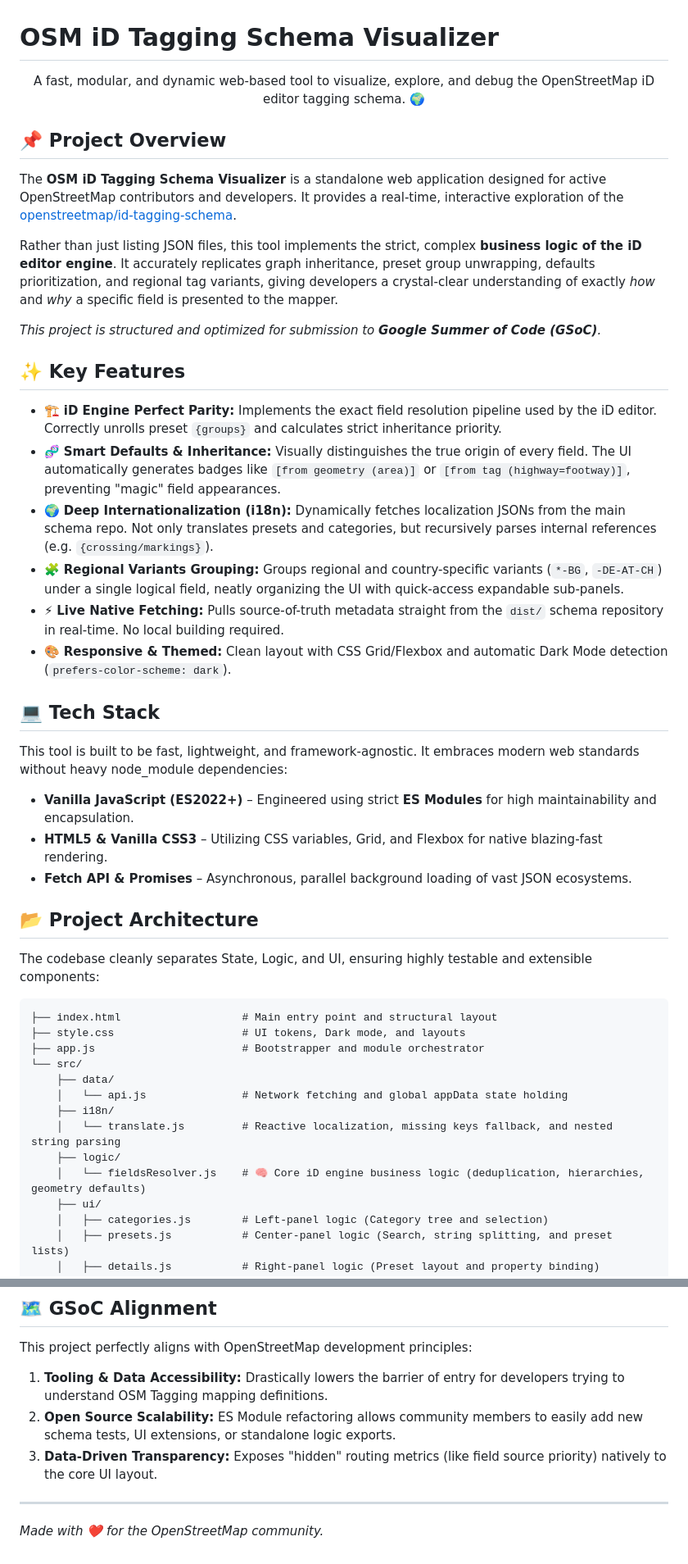
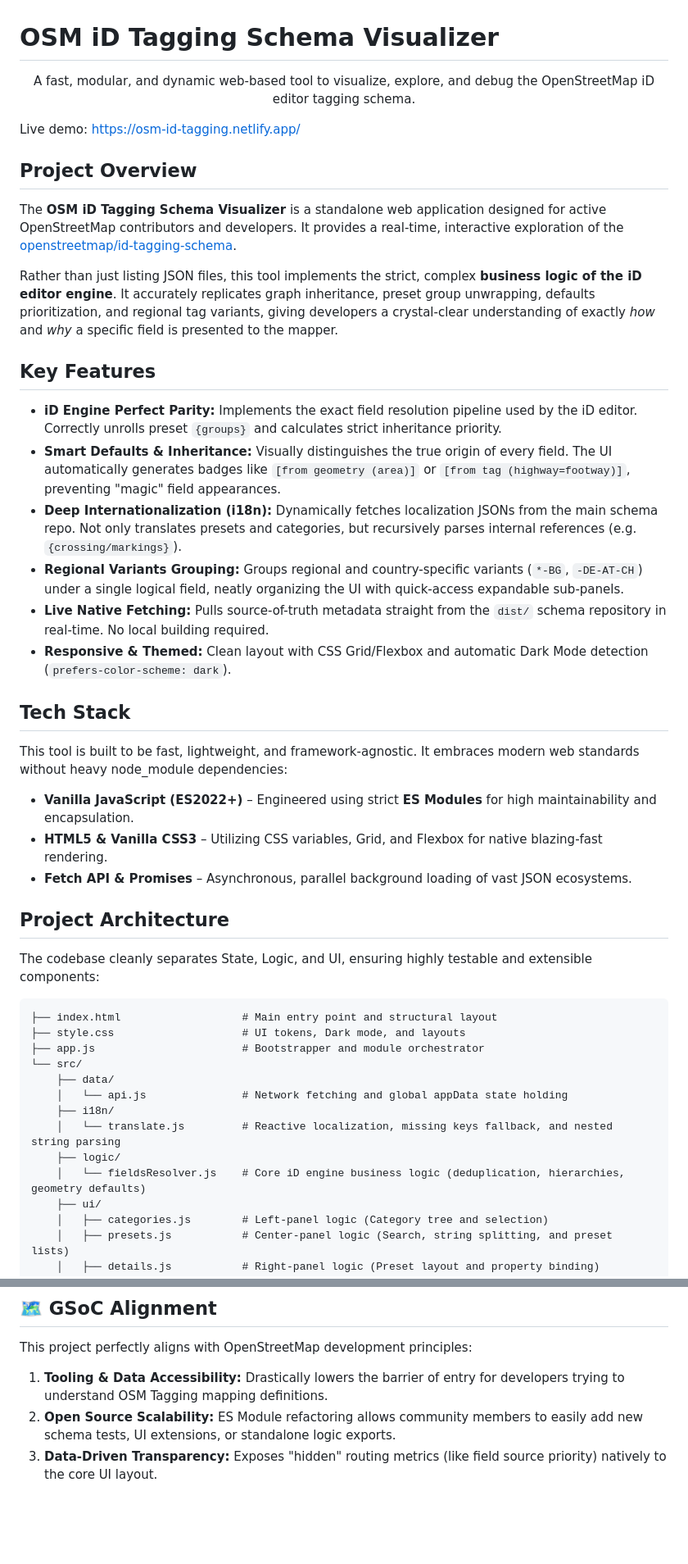
Before and after one commit to RevitBlessed/OSM-iD-Tagging-Schema, a Markdown page: README.md, 2 parts joined by grey strips. Shown at 82% size. Rendered like a GitHub page; blank space fills up the shorter version.

Commit message:
Complete structure

```diff
--- a/README.md
+++ b/README.md
@@ -1,27 +1,28 @@
 # OSM iD Tagging Schema Visualizer
 
 <p align="center">
-  A fast, modular, and dynamic web-based tool to visualize, explore, and debug the OpenStreetMap iD editor tagging schema. 🌍
+  A fast, modular, and dynamic web-based tool to visualize, explore, and debug the OpenStreetMap iD editor tagging schema.
 </p>
 
-## 📌 Project Overview
+Live demo: https://osm-id-tagging.netlify.app/
+
+## Project Overview
 
 The **OSM iD Tagging Schema Visualizer** is a standalone web application designed for active OpenStreetMap contributors and developers. It provides a real-time, interactive exploration of the [openstreetmap/id-tagging-schema](https://github.com/openstreetmap/id-tagging-schema).
 
 Rather than just listing JSON files, this tool implements the strict, complex **business logic of the iD editor engine**. It accurately replicates graph inheritance, preset group unwrapping, defaults prioritization, and regional tag variants, giving developers a crystal-clear understanding of exactly *how* and *why* a specific field is presented to the mapper.
 
-*This project is structured and optimized for submission to **Google Summer of Code (GSoC)**.*
 
-## ✨ Key Features
+## Key Features
 
-- 🏗 **iD Engine Perfect Parity:** Implements the exact field resolution pipeline used by the iD editor. Correctly unrolls preset `{groups}` and calculates strict inheritance priority.
-- 🧬 **Smart Defaults & Inheritance:** Visually distinguishes the true origin of every field. The UI automatically generates badges like `[from geometry (area)]` or `[from tag (highway=footway)]`, preventing "magic" field appearances.
-- 🌍 **Deep Internationalization (i18n):** Dynamically fetches localization JSONs from the main schema repo. Not only translates presets and categories, but recursively parses internal references (e.g. `{crossing/markings}`).
-- 🧩 **Regional Variants Grouping:** Groups regional and country-specific variants (`*-BG`, `-DE-AT-CH`) under a single logical field, neatly organizing the UI with quick-access expandable sub-panels.
-- ⚡ **Live Native Fetching:** Pulls source-of-truth metadata straight from the `dist/` schema repository in real-time. No local building required.
-- 🎨 **Responsive & Themed:** Clean layout with CSS Grid/Flexbox and automatic Dark Mode detection (`prefers-color-scheme: dark`).
+- **iD Engine Perfect Parity:** Implements the exact field resolution pipeline used by the iD editor. Correctly unrolls preset `{groups}` and calculates strict inheritance priority.
+- **Smart Defaults & Inheritance:** Visually distinguishes the true origin of every field. The UI automatically generates badges like `[from geometry (area)]` or `[from tag (highway=footway)]`, preventing "magic" field appearances.
+- **Deep Internationalization (i18n):** Dynamically fetches localization JSONs from the main schema repo. Not only translates presets and categories, but recursively parses internal references (e.g. `{crossing/markings}`).
+- **Regional Variants Grouping:** Groups regional and country-specific variants (`*-BG`, `-DE-AT-CH`) under a single logical field, neatly organizing the UI with quick-access expandable sub-panels.
+- **Live Native Fetching:** Pulls source-of-truth metadata straight from the `dist/` schema repository in real-time. No local building required.
+- **Responsive & Themed:** Clean layout with CSS Grid/Flexbox and automatic Dark Mode detection (`prefers-color-scheme: dark`).
 
-## 💻 Tech Stack
+## Tech Stack
 
 This tool is built to be fast, lightweight, and framework-agnostic. It embraces modern web standards without heavy node_module dependencies:
 
@@ -29,7 +30,7 @@ This tool is built to be fast, lightweight, and framework-agnostic. It embraces
 - **HTML5 & Vanilla CSS3** – Utilizing CSS variables, Grid, and Flexbox for native blazing-fast rendering.
 - **Fetch API & Promises** – Asynchronous, parallel background loading of vast JSON ecosystems.
 
-## 📂 Project Architecture
+## Project Architecture
 
 The codebase cleanly separates State, Logic, and UI, ensuring highly testable and extensible components:
 
@@ -43,7 +44,7 @@ The codebase cleanly separates State, Logic, and UI, ensuring highly testable an
     ├── i18n/
     │   └── translate.js         # Reactive localization, missing keys fallback, and nested string parsing
     ├── logic/
-    │   └── fieldsResolver.js    # 🧠 Core iD engine business logic (deduplication, hierarchies, geometry defaults)
+    │   └── fieldsResolver.js    # Core iD engine business logic (deduplication, hierarchies, geometry defaults)
     ├── ui/
     │   ├── categories.js        # Left-panel logic (Category tree and selection)
     │   ├── presets.js           # Center-panel logic (Search, string splitting, and preset lists)
@@ -82,6 +83,3 @@ This project perfectly aligns with OpenStreetMap development principles:
 1. **Tooling & Data Accessibility:** Drastically lowers the barrier of entry for developers trying to understand OSM Tagging mapping definitions.
 2. **Open Source Scalability:** ES Module refactoring allows community members to easily add new schema tests, UI extensions, or standalone logic exports.
 3. **Data-Driven Transparency:** Exposes "hidden" routing metrics (like field source priority) natively to the core UI layout.
-
----
-*Made with ❤️ for the OpenStreetMap community.*
```
